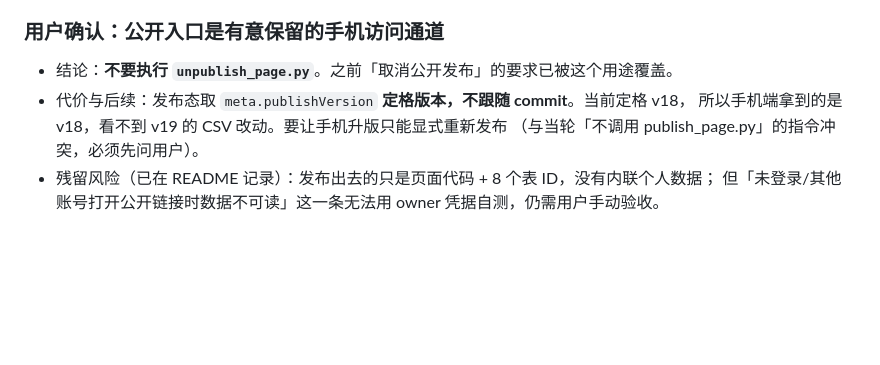
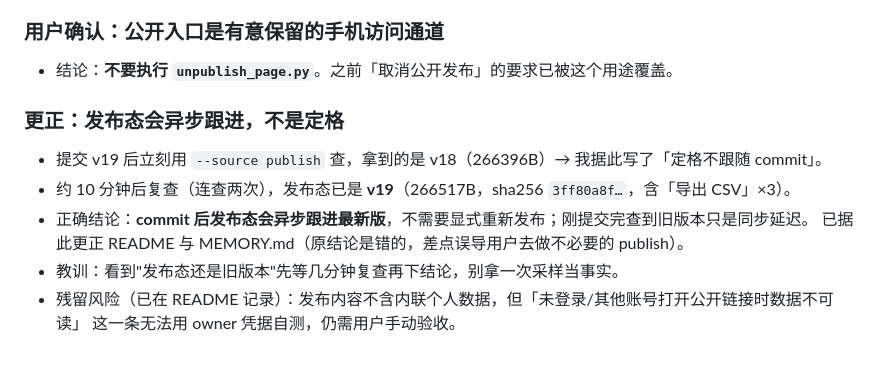
Before and after one commit to hardyai716/hardy_daily_app, a Markdown page: .workbuddy/memory/2026-10-07.md, the part around the change. Drawn GitHub-style; blank space fills up the shorter version.

```diff
--- a/.workbuddy/memory/2026-10-07.md
+++ b/.workbuddy/memory/2026-10-07.md
@@ -606,8 +606,12 @@ DB_PLAN=fdubBrDZ1vcncxRNlD4hVr / DB_SHOPPING=N0r7pAVJAK35d6XiK2NsP5
 
 ### 用户确认：公开入口是有意保留的手机访问通道
 - 结论：**不要执行 `unpublish_page.py`**。之前「取消公开发布」的要求已被这个用途覆盖。
-- 代价与后续：发布态取 `meta.publishVersion` **定格版本，不跟随 commit**。当前定格 v18，
-  所以手机端拿到的是 v18，看不到 v19 的 CSV 改动。要让手机升版只能显式重新发布
-  （与当轮「不调用 publish_page.py」的指令冲突，必须先问用户）。
-- 残留风险（已在 README 记录）：发布出去的只是页面代码 + 8 个表 ID，没有内联个人数据；
-  但「未登录/其他账号打开公开链接时数据不可读」这一条无法用 owner 凭据自测，仍需用户手动验收。
+
+### 更正：发布态会异步跟进，不是定格
+- 提交 v19 后立刻用 `--source publish` 查，拿到的是 v18（266396B）→ 我据此写了「定格不跟随 commit」。
+- 约 10 分钟后复查（连查两次），发布态已是 **v19**（266517B，sha256 `3ff80a8f…`，含「导出 CSV」×3）。
+- 正确结论：**commit 后发布态会异步跟进最新版**，不需要显式重新发布；刚提交完查到旧版本只是同步延迟。
+  已据此更正 README 与 MEMORY.md（原结论是错的，差点误导用户去做不必要的 publish）。
+- 教训：看到"发布态还是旧版本"先等几分钟复查再下结论，别拿一次采样当事实。
+- 残留风险（已在 README 记录）：发布内容不含内联个人数据，但「未登录/其他账号打开公开链接时数据不可读」
+  这一条无法用 owner 凭据自测，仍需用户手动验收。
```
Also changed, not shown: .workbuddy/memory/MEMORY.md (+5 -5 lines), README.md (+2 -2 lines).
